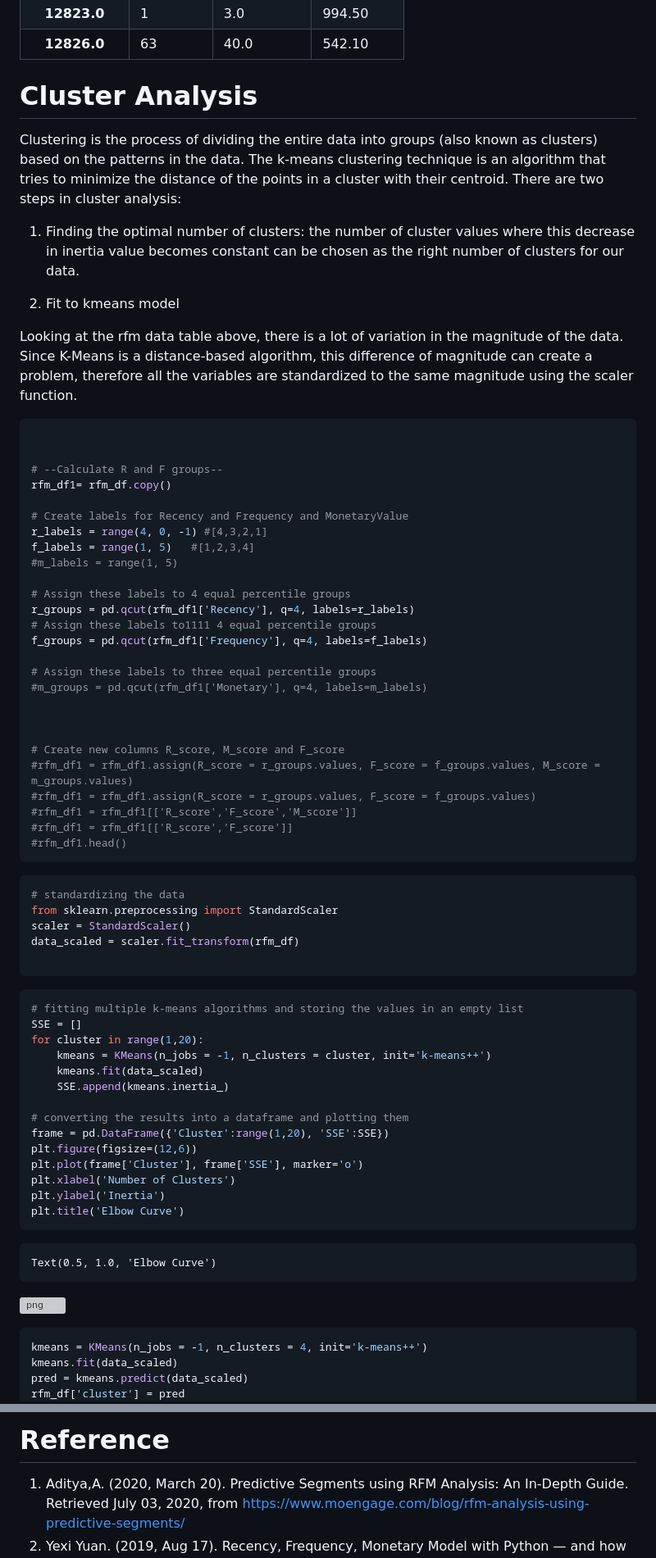
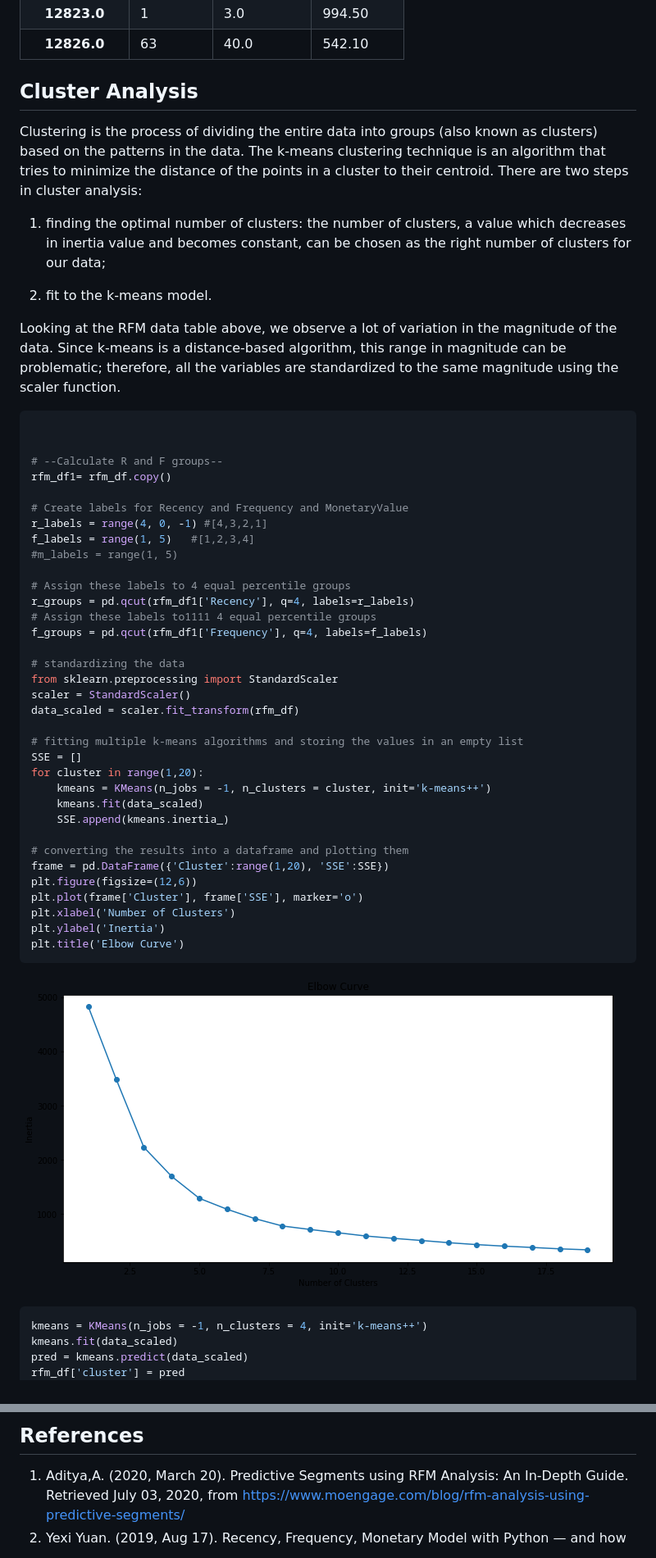
Before and after one commit to Analytics-at-Sauder/Analytics-at-Sauder.github.io, a Markdown page: p10_customer_segmentation.md, 2 parts joined by grey strips. Shown: that part at 82% size. Rendered like a GitHub page; pictures changed too: rfm_2.png (added); grey boxes are pictures that could not be loaded.

````diff
--- a/p10_customer_segmentation.md
+++ b/p10_customer_segmentation.md
@@ -766,14 +762,14 @@ rfm_df.head()
 
 
 
-# Cluster Analysis
-Clustering is the process of dividing the entire data into groups (also known as clusters) based on the patterns in the data. The k-means clustering technique is an algorithm that tries to minimize the distance of the points in a cluster with their centroid. There are two steps in cluster analysis:
+## Cluster Analysis
+Clustering is the process of dividing the entire data into groups (also known as clusters) based on the patterns in the data. The k-means clustering technique is an algorithm that tries to minimize the distance of the points in a cluster to their centroid. There are two steps in cluster analysis:
 
-1. Finding the optimal number of clusters: the number of cluster values where this decrease in inertia value becomes constant can be chosen as the right number of clusters for our data.
+1. finding the optimal number of clusters: the number of clusters, a value which decreases in inertia value and becomes constant, can be chosen as the right number of clusters for our data;
 
-2. Fit to kmeans model
+2. fit to the k-means model.
 
-Looking at the rfm data table above,  there is a lot of variation in the magnitude of the data. Since K-Means is a distance-based algorithm, this difference of magnitude can create a problem, therefore all the variables are standardized to the same magnitude using the scaler function.
+Looking at the RFM data table above, we observe a lot of variation in the magnitude of the data. Since k-means is a distance-based algorithm, this range in magnitude can be problematic; therefore, all the variables are standardized to the same magnitude using the scaler function.
 
 
 ```python
@@ -792,30 +788,11 @@ r_groups = pd.qcut(rfm_df1['Recency'], q=4, labels=r_labels)
 # Assign these labels to1111 4 equal percentile groups
 f_groups = pd.qcut(rfm_df1['Frequency'], q=4, labels=f_labels)
 
-# Assign these labels to three equal percentile groups
-#m_groups = pd.qcut(rfm_df1['Monetary'], q=4, labels=m_labels)
-
-
-
-# Create new columns R_score, M_score and F_score
-#rfm_df1 = rfm_df1.assign(R_score = r_groups.values, F_score = f_groups.values, M_score = m_groups.values)
-#rfm_df1 = rfm_df1.assign(R_score = r_groups.values, F_score = f_groups.values)
-#rfm_df1 = rfm_df1[['R_score','F_score','M_score']]
-#rfm_df1 = rfm_df1[['R_score','F_score']]
-#rfm_df1.head()
-```
-
-
-```python
 # standardizing the data
 from sklearn.preprocessing import StandardScaler
 scaler = StandardScaler()
 data_scaled = scaler.fit_transform(rfm_df)
 
-```
-
-
-```python
 # fitting multiple k-means algorithms and storing the values in an empty list
 SSE = []
 for cluster in range(1,20):
@@ -834,13 +811,7 @@ plt.title('Elbow Curve')
 
 
 
-
-    Text(0.5, 1.0, 'Elbow Curve')
-
-
-
-
-![png](output_21_1.png)
+![](rfm_2.png)
 
 
 
@@ -989,6 +962,6 @@ The box plots above show that the customers in Cluster 2 and Cluster 3 are the m
 
 
-# Reference
+## References
 
 1. Aditya,A. (2020, March 20). Predictive Segments using RFM Analysis: An In-Depth Guide. Retrieved July 03, 2020, from https://www.moengage.com/blog/rfm-analysis-using-predictive-segments/
 2. Yexi Yuan. (2019, Aug 17). Recency, Frequency, Monetary Model with Python — and how Sephora uses it to optimize their Google and Facebook Ads. Retrieved July 03, 2020, from https://towardsdatascience.com/recency-frequency-monetary-model-with-python-and-how-sephora-uses-it-to-optimize-their-google-d6a0707c5f17
````
Also changed, not shown: other parts of p10_customer_segmentation.md (+52 -54 lines), rfm_1.png (added), rfm_3.png (added), rfm_4.png (added), rfm_5.png (added), 1 other file.
